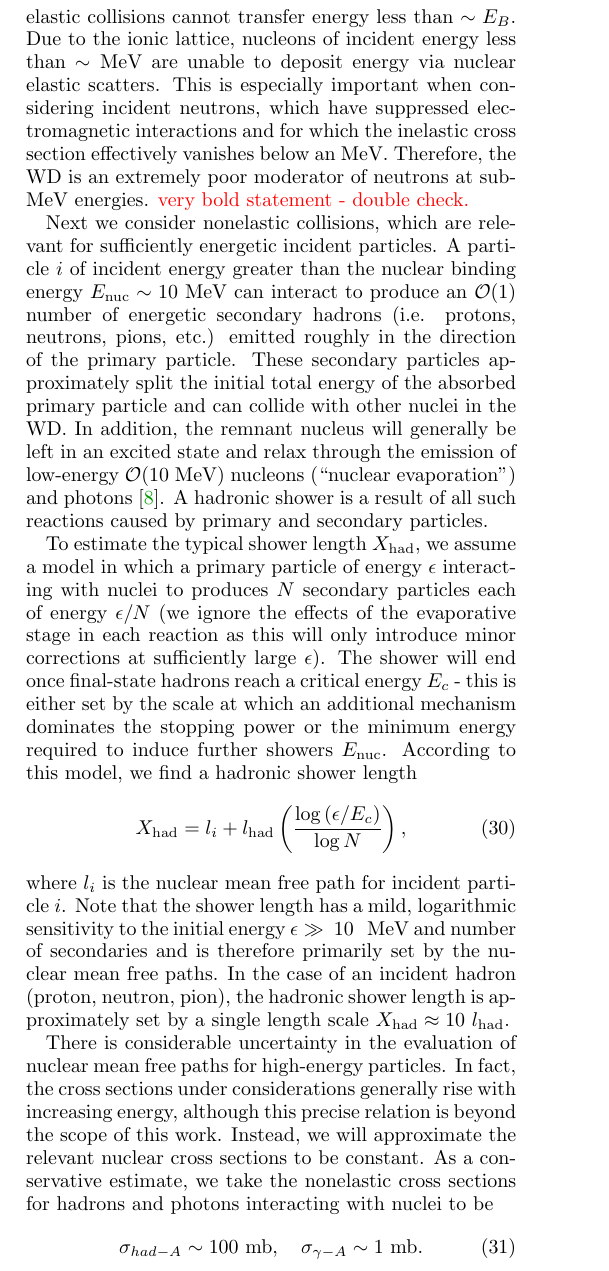
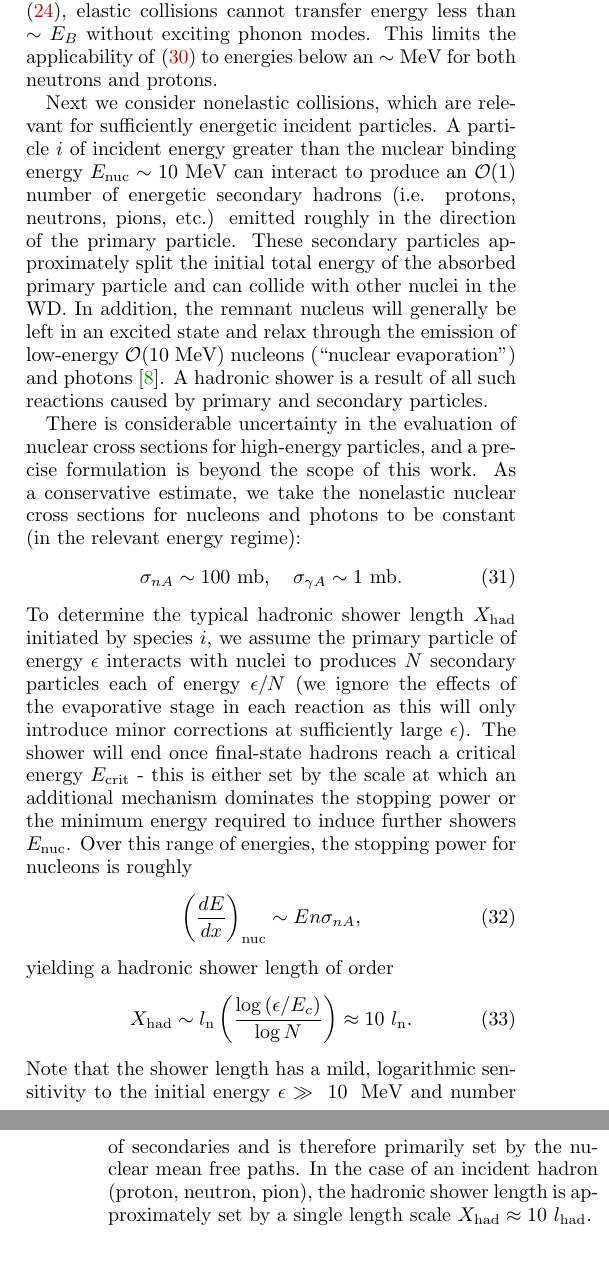
Before and after one commit to vijayoct27/Qballs, a LaTeX paper (White Dwarf Particle Detector.tex): part of one column of page 6 of 7 before the commit and two parts of the columns of pages 6 and 7 of 7 after it, the two joined at a grey line, cut so that both start at the same text. Compiled offline with pdfLaTeX; a LaTeX package or settings file that is missing is left out.

Commit message:
appendix

```diff
--- a/White Dwarf Particle Detector.tex
+++ b/White Dwarf Particle Detector.tex
@@ -312,22 +320,25 @@ The cross section for elastic scatters has considerable dependence on the hadron
 \end{equation}
-in the form of a random-walk. However, since the ions in a WD form a Coulomb lattice with binding energy \eqref{eq:lattice}, elastic collisions cannot transfer energy less than $\sim E_B$. Due to the ionic lattice, nucleons of incident energy less than $\sim \text{MeV}$ are unable to deposit energy via nuclear elastic scatters. This is especially important when considering incident neutrons, which have suppressed electromagnetic interactions and for which the inelastic cross section effectively vanishes below an MeV. Therefore, the WD is an extremely poor moderator of neutrons at sub-MeV energies. \textcolor{red}{very bold statement - double check.}
+valid for non-relativistic nucleons traversing in the target in the form of a random-walk. However, since the ions in a WD form a Coulomb lattice with binding energy \eqref{eq:lattice}, elastic collisions cannot transfer energy less than $\sim E_B$ without exciting phonon modes. This limits the applicability of \eqref{eq:elastic} to energies below an $\sim \text{MeV}$ for both neutrons and protons.
 
 Next we consider nonelastic collisions, which are relevant for sufficiently energetic incident particles. A particle $i$ of incident energy greater than the nuclear binding energy $E_\text{nuc} \sim 10 ~\text{MeV}$ can interact to produce an $\OO(1)$ number of energetic secondary hadrons (i.e. protons, neutrons, pions, etc.) emitted roughly in the direction of the primary particle. These secondary particles approximately split the initial total energy of the absorbed primary particle and can collide with other nuclei in the WD. In addition, the remnant nucleus will generally be left in an excited state and relax through the emission of low-energy $\OO(10 ~\text{MeV})$ nucleons (``nuclear evaporation") and photons \cite{Rossi}. A hadronic shower is a result of all such reactions caused by primary and secondary particles.
 
-To estimate the typical shower length $X_{\text{had}}$, we assume a model in which a primary particle of energy $\epsilon$ interacting with nuclei to produces $N$ secondary particles each of energy $\epsilon/N$ (we ignore the effects of the evaporative stage in each reaction as this will only introduce minor corrections at sufficiently large $\epsilon$). The shower will end once final-state hadrons reach a critical energy $E_c$ - this is either set by the scale at which an additional mechanism dominates the stopping power or the minimum energy required to induce further showers $E_\text{nuc}$. According to this model, we find a hadronic shower length
+There is considerable uncertainty in the evaluation of nuclear cross sections for high-energy particles, and a precise formulation is beyond the scope of this work. As a conservative estimate, we take the nonelastic nuclear cross sections for nucleons and photons to be constant (in the relevant energy regime):
 \begin{equation}
-X_{\text{had}} = l_i + l_\text{had} \l \frac{\log{(\epsilon/E_c)}}{\log{N}}\r,
+\sigma_{n A} \sim 100 ~\text{mb}, ~~~\sigma_{\gamma A} \sim 1 ~\text{mb}.
 \end{equation}
-where $l_i$ is the nuclear mean free path for incident particle $i$. Note that the shower length has a mild, logarithmic sensitivity to the initial energy $\epsilon \gg ~\text{10 ~\text{MeV}}$ and number of secondaries and is therefore primarily set by the nuclear mean free paths. In the case of an incident hadron (proton, neutron, pion), the hadronic shower length is approximately set by a single length scale $X_{\text{had}} \approx 10 ~l_\text{had}$.
+To determine the typical hadronic shower length $X_{\text{had}}$ initiated by species $i$, we assume the primary particle of energy $\epsilon$ interacts with nuclei to produces $N$ secondary particles each of energy $\epsilon/N$ (we ignore the effects of the evaporative stage in each reaction as this will only introduce minor corrections at sufficiently large $\epsilon$). The shower will end once final-state hadrons reach a critical energy $E_\text{crit}$ - this is either set by the scale at which an additional mechanism dominates the stopping power or the minimum energy required to induce further showers $E_\text{nuc}$. Over this range of energies, the stopping power for nucleons is roughly
+\begin{equation}
+\l \frac{dE}{dx}\r_\text{nuc} \sim E n \sigma_{n A},
+\end{equation}
+yielding a hadronic shower length of order
+\begin{equation}
+X_{\text{had}} \sim l_\text{n} \l \frac{\log{(\epsilon/E_c)}}{\log{N}}\r \approx 10 ~l_\text{n}.
+\end{equation}
+Note that the shower length has a mild, logarithmic sensitivity to the initial energy $\epsilon \gg ~\text{10 ~\text{MeV}}$ and number of secondaries and is therefore primarily set by the nuclear mean free paths. In the case of an incident hadron (proton, neutron, pion), the hadronic shower length is approximately set by a single length scale $X_{\text{had}} \approx 10 ~l_\text{had}$.
 
-There is considerable uncertainty in the evaluation of nuclear mean free paths for high-energy particles. In fact, the cross sections under considerations generally rise with increasing energy, although this precise relation is beyond the scope of this work. Instead, we will approximate the relevant nuclear cross sections to be constant. As a conservative estimate, we take the nonelastic cross sections for hadrons and photons interacting with nuclei to be
+Charged leptons can also lose energy via electronuclear interactions in which an incident electron or muon radiates a virtual photon that then interacts hadronically with a nearby nucleus. This radiative stopping power has been computed in \cite{Gerhardt:2010bj} in terms of the photonuclear mean free path $l_\gamma = \frac{1}{n \sigma_{\gamma A}}$:
 \begin{equation}
-\sigma_{had-A} \sim 100 ~\text{mb}, ~~~\sigma_{\gamma-A} \sim 1 ~\text{mb}.
-\end{equation}
-
-Charged leptons can also lose energy via electronuclear interactions in which an incident electron or muon radiates a virtual photon that then interacts hadronically with a nearby nucleus. In this case, it is more appropriate to describe the interaction as a radiative stopping power. This has been computed in \cite{Gerhardt:2010bj} in terms of the photonuclear mean free path:
-\begin{equation}
-\l \frac{dE}{dx}\r_{e-A} \sim E \l \frac{\alpha}{l_\gamma}\r
+\l \frac{dE}{dx}\r_{eA} \sim E \l \frac{\alpha}{l_\gamma}\r
 \end{equation}
 \end{appendices}
 
```
Also changed, not shown: White Dwarf Particle Detector.pdf, White Dwarf Particle Detector.tex (26 more changed lines), 6 other files.
